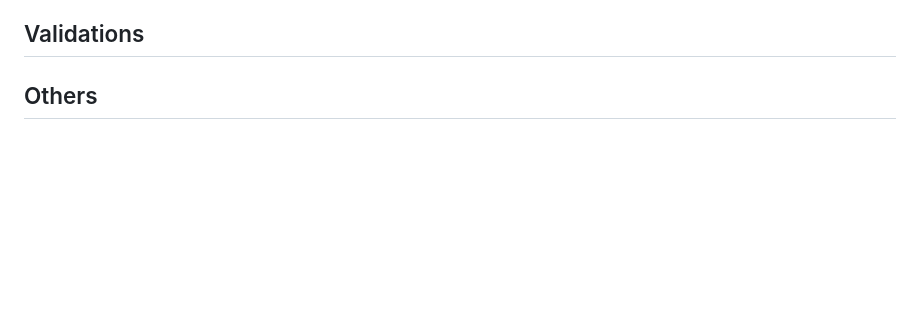
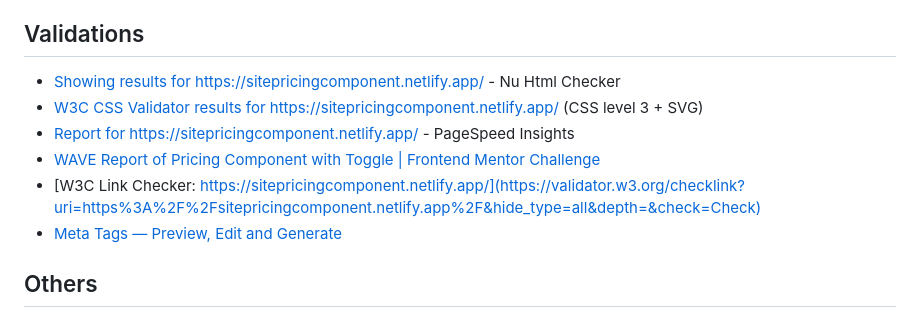
Before and after one commit to vanzasetia/pricing-component-with-toggle, a Markdown page: docs/README.md, the part around the change. Rendered like a GitHub page; blank space fills up the shorter version.

Commit message:
Add validations

```diff
--- a/docs/README.md
+++ b/docs/README.md
@@ -35,6 +35,13 @@ This is the place where I put all the resources that I find useful to build this
 
 ## Validations
 
+- [Showing results for https://sitepricingcomponent.netlify.app/ - Nu Html Checker](https://validator.w3.org/nu/?doc=https%3A%2F%2Fsitepricingcomponent.netlify.app%2F)
+- [W3C CSS Validator results for https://sitepricingcomponent.netlify.app/ (CSS level 3 + SVG)](https://jigsaw.w3.org/css-validator/validator?uri=https%3A%2F%2Fsitepricingcomponent.netlify.app%2F&profile=css3svg&usermedium=all&warning=1&vextwarning=&lang=en)
+- [Report for https://sitepricingcomponent.netlify.app/ - PageSpeed Insights](https://pagespeed.web.dev/analysis/https-sitepricingcomponent-netlify-app/04yyvm4kn7)
+- [WAVE Report of Pricing Component with Toggle | Frontend Mentor Challenge](https://wave.webaim.org/report#/https://sitepricingcomponent.netlify.app/)
+- [W3C Link Checker: https://sitepricingcomponent.netlify.app/](https://validator.w3.org/checklink?uri=https%3A%2F%2Fsitepricingcomponent.netlify.app%2F&hide_type=all&depth=&check=Check)
+- [Meta Tags — Preview, Edit and Generate](https://metatags.io/)
+
 ## Others
 
 - [Toggle Component (made by me)](https://codepen.io/vanzasetia/pen/BaOwJjd)
```
